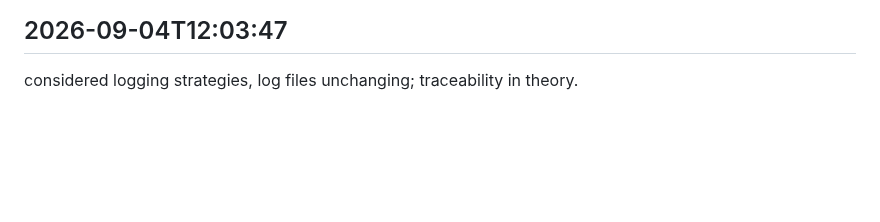
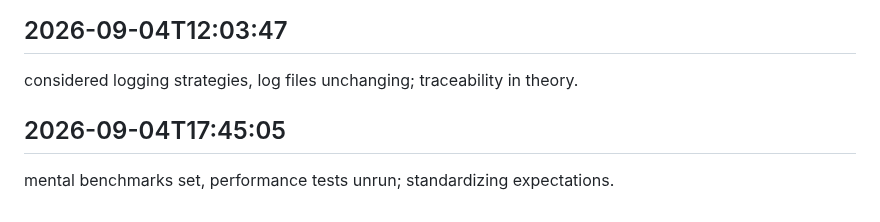
Before and after one commit to arnoldjsarmiento-ux/knowledgeflow-ai, a Markdown page: worklog.md, the part around the change. Rendered like a GitHub page; blank space fills up the shorter version.

Commit message:
got through it

```diff
--- a/worklog.md
+++ b/worklog.md
@@ -810,3 +810,6 @@ expanded problem awareness, solution implementation pending; clarity before codi
 
 ## 2026-09-04T12:03:47
 considered logging strategies, log files unchanging; traceability in theory.
+
+## 2026-09-04T17:45:05
+mental benchmarks set, performance tests unrun; standardizing expectations.
```
